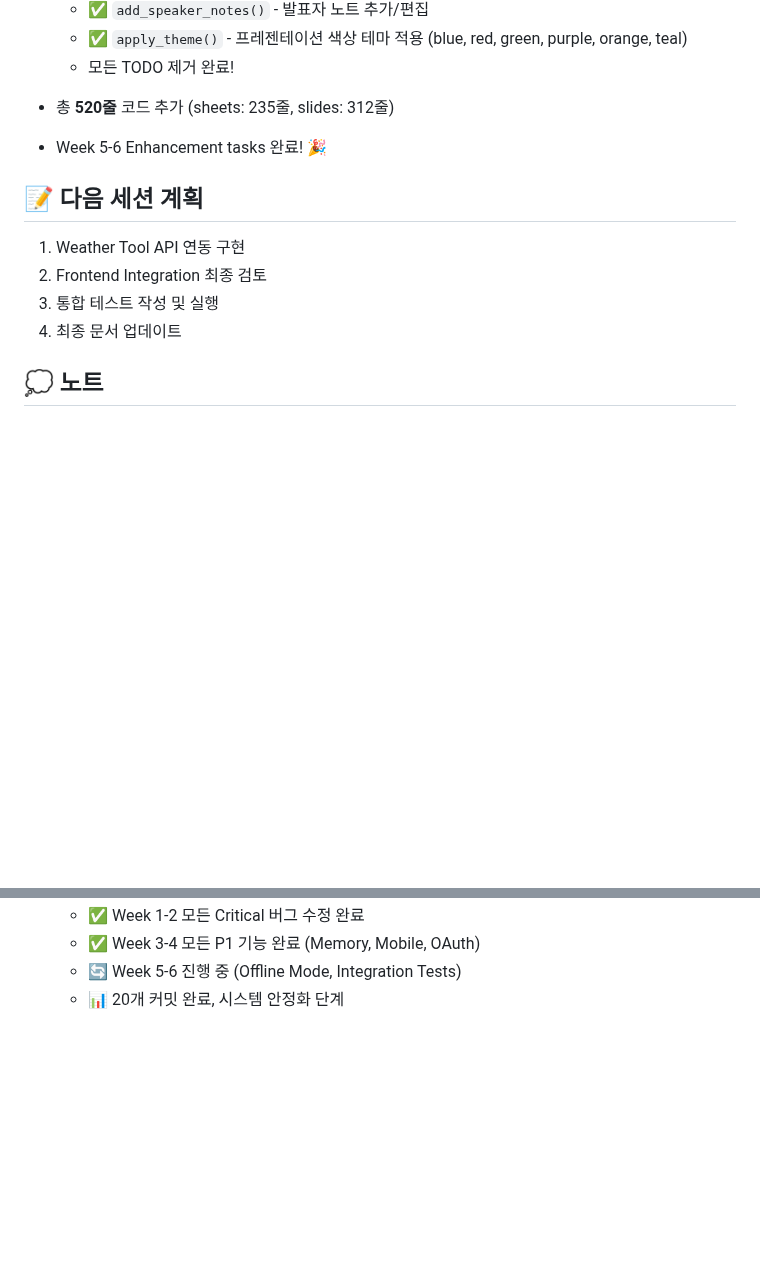
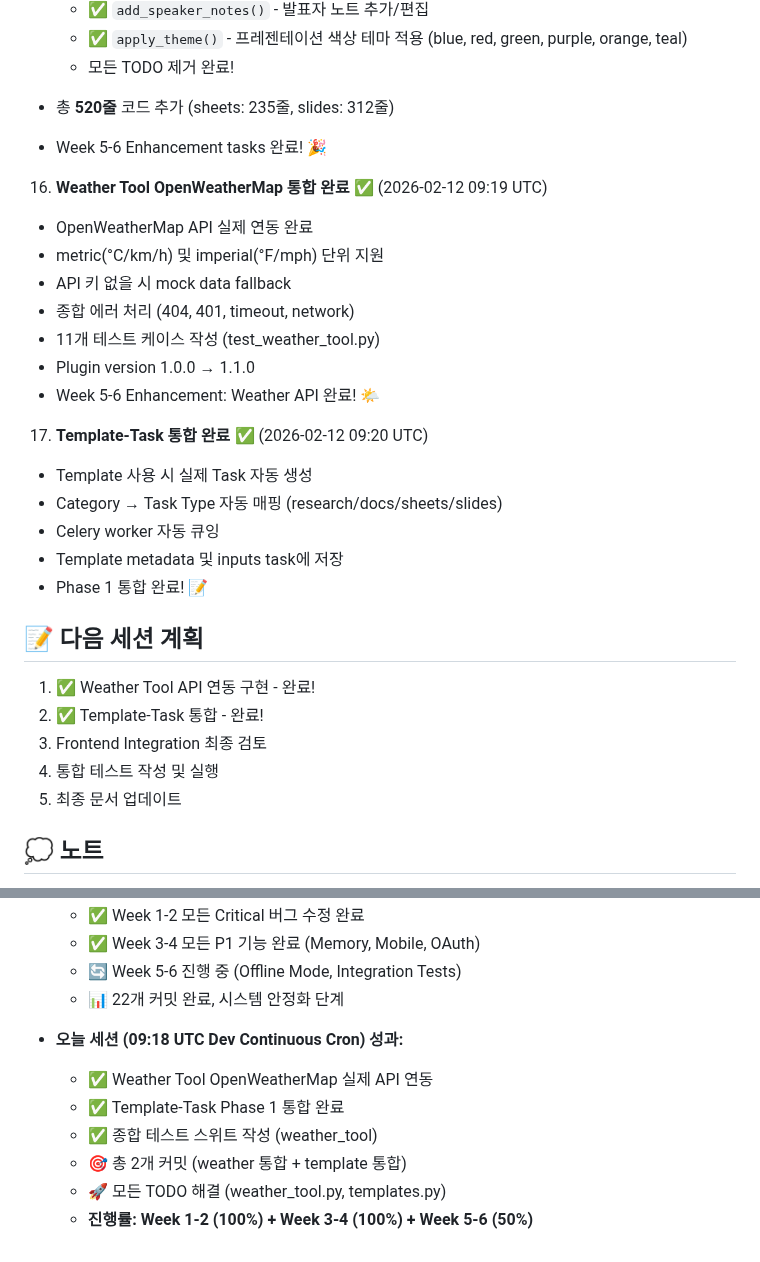
Before and after one commit to choibongseok/my-superagent, a Markdown page: memory/2026-02-12.md, 2 parts joined by grey strips. Rendered like a GitHub page; blank space fills up the shorter version.

Commit message:
📝 Update memory with Weather API and Template-Task integration progress

```diff
--- a/memory/2026-02-12.md
+++ b/memory/2026-02-12.md
@@ -144,11 +144,28 @@ Dev Continuous 크론잡 실행 - 이전 작업 이어서 진행
    - 총 **520줄** 코드 추가 (sheets: 235줄, slides: 312줄)
    - Week 5-6 Enhancement tasks 완료! 🎉
 
+16. **Weather Tool OpenWeatherMap 통합 완료** ✅ (2026-02-12 09:19 UTC)
+   - OpenWeatherMap API 실제 연동 완료
+   - metric(°C/km/h) 및 imperial(°F/mph) 단위 지원
+   - API 키 없을 시 mock data fallback
+   - 종합 에러 처리 (404, 401, timeout, network)
+   - 11개 테스트 케이스 작성 (test_weather_tool.py)
+   - Plugin version 1.0.0 → 1.1.0
+   - Week 5-6 Enhancement: Weather API 완료! 🌤️
+
+17. **Template-Task 통합 완료** ✅ (2026-02-12 09:20 UTC)
+   - Template 사용 시 실제 Task 자동 생성
+   - Category → Task Type 자동 매핑 (research/docs/sheets/slides)
+   - Celery worker 자동 큐잉
+   - Template metadata 및 inputs task에 저장
+   - Phase 1 통합 완료! 📝
+
 ## 📝 다음 세션 계획
-1. Weather Tool API 연동 구현
-2. Frontend Integration 최종 검토
-3. 통합 테스트 작성 및 실행
-4. 최종 문서 업데이트
+1. ✅ Weather Tool API 연동 구현 - 완료!
+2. ✅ Template-Task 통합 - 완료!
+3. Frontend Integration 최종 검토
+4. 통합 테스트 작성 및 실행
+5. 최종 문서 업데이트
 
 ## 💭 노트
 - **Week 1-2 Critical 버그 수정: 100% 완료! 🎉**
@@ -191,4 +208,12 @@ Dev Continuous 크론잡 실행 - 이전 작업 이어서 진행
   - ✅ Week 1-2 모든 Critical 버그 수정 완료
   - ✅ Week 3-4 모든 P1 기능 완료 (Memory, Mobile, OAuth)
   - 🔄 Week 5-6 진행 중 (Offline Mode, Integration Tests)
-  - 📊 20개 커밋 완료, 시스템 안정화 단계
+  - 📊 22개 커밋 완료, 시스템 안정화 단계
+
+- **오늘 세션 (09:18 UTC Dev Continuous Cron) 성과:**
+  - ✅ Weather Tool OpenWeatherMap 실제 API 연동
+  - ✅ Template-Task Phase 1 통합 완료
+  - ✅ 종합 테스트 스위트 작성 (weather_tool)
+  - 🎯 총 2개 커밋 (weather 통합 + template 통합)
+  - 🚀 모든 TODO 해결 (weather_tool.py, templates.py)
+  - **진행률: Week 1-2 (100%) + Week 3-4 (100%) + Week 5-6 (50%)**
```
